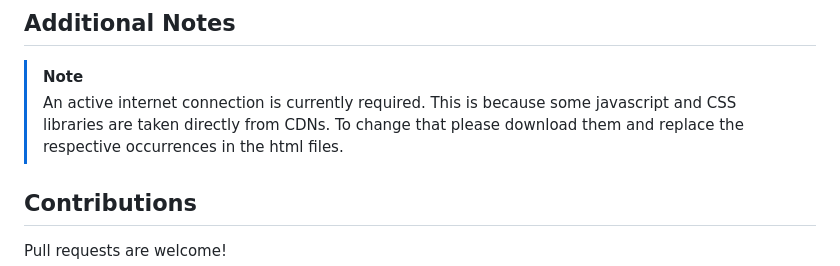
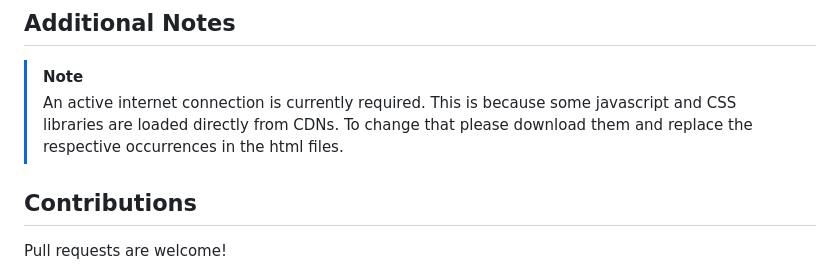
Before and after one commit to KatherLab/LLMAIx, a Markdown page: README.md, the part around the change. GitHub-like rendering.

Commit message:
Fix type on README

```diff
--- a/README.md
+++ b/README.md
@@ -127,7 +127,7 @@ View one of the tutorials:
 ## Additional Notes
 
 > [!NOTE]
-> An active internet connection is currently required. This is because some javascript and CSS libraries are taken directly from CDNs. To change that please download them and replace the respective occurrences in the html files.
+> An active internet connection is currently required. This is because some javascript and CSS libraries are loaded directly from CDNs. To change that please download them and replace the respective occurrences in the html files.
 
 
 ## Contributions
```
